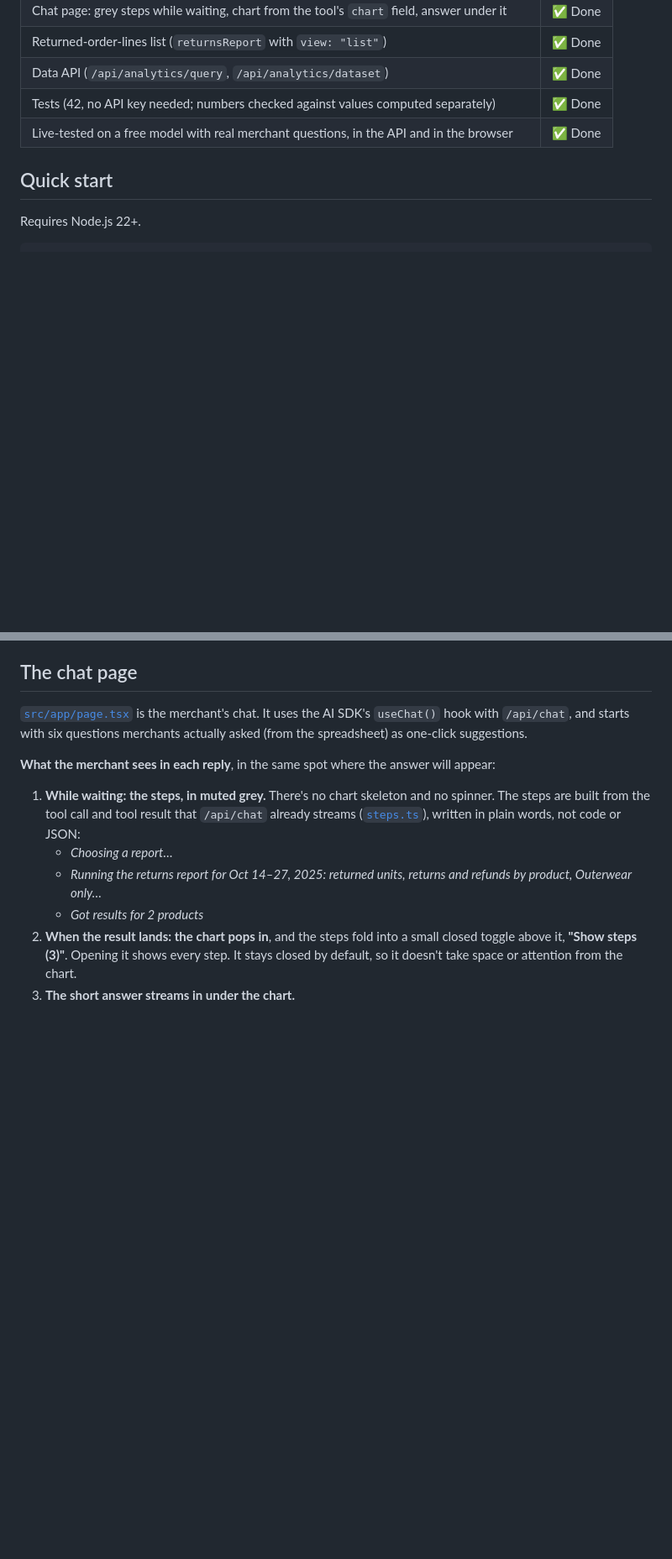
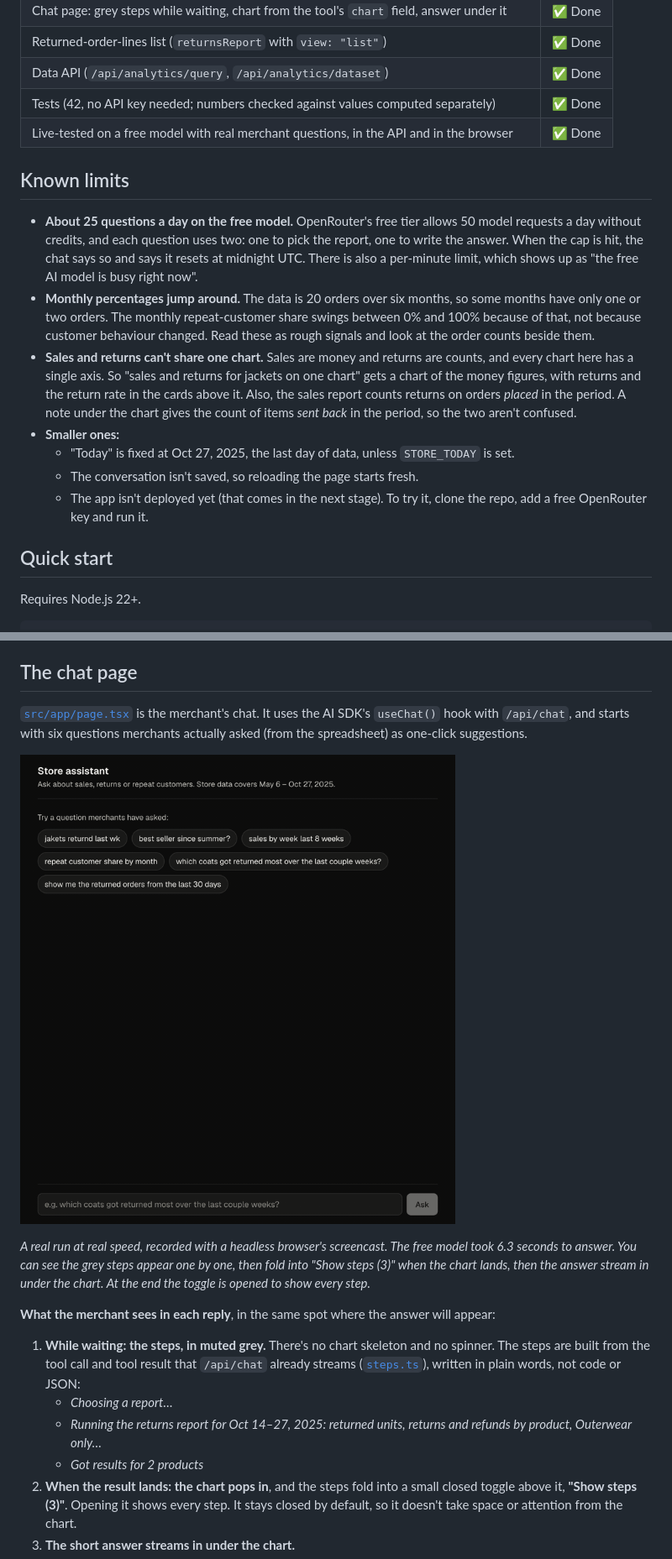
Before and after one commit to fuyofulo/shopify-merchant-analytics, a Markdown page: README.md, 2 parts joined by grey strips. Shown at 84% size. Rendered like a GitHub page; pictures changed too: docs/screenshots/loading-steps.gif (added); blank space fills up the shorter version.

Commit message:
README: GIF of the loading steps folding as the chart lands, and a known limits section
Co-Authored-By: Claude Opus 5.5 <noreply@anthropic.com>

```diff
--- a/README.md
+++ b/README.md
@@ -47,6 +47,16 @@ Chat page: grey steps while it works → chart pops in, steps fold to "Show step
 | Tests (42, no API key needed; numbers checked against values computed separately) | ✅ Done |
 | Live-tested on a free model with real merchant questions, in the API and in the browser | ✅ Done |
 
+## Known limits
+
+- **About 25 questions a day on the free model.** OpenRouter's free tier allows 50 model requests a day without credits, and each question uses two: one to pick the report, one to write the answer. When the cap is hit, the chat says so and says it resets at midnight UTC. There is also a per-minute limit, which shows up as "the free AI model is busy right now".
+- **Monthly percentages jump around.** The data is 20 orders over six months, so some months have only one or two orders. The monthly repeat-customer share swings between 0% and 100% because of that, not because customer behaviour changed. Read these as rough signals and look at the order counts beside them.
+- **Sales and returns can't share one chart.** Sales are money and returns are counts, and every chart here has a single axis. So "sales and returns for jackets on one chart" gets a chart of the money figures, with returns and the return rate in the cards above it. Also, the sales report counts returns on orders *placed* in the period. A note under the chart gives the count of items *sent back* in the period, so the two aren't confused.
+- **Smaller ones:**
+  - "Today" is fixed at Oct 27, 2025, the last day of data, unless `STORE_TODAY` is set.
+  - The conversation isn't saved, so reloading the page starts fresh.
+  - The app isn't deployed yet (that comes in the next stage). To try it, clone the repo, add a free OpenRouter key and run it.
+
 ## Quick start
 
 Requires Node.js 22+.
@@ -76,6 +86,10 @@ Other scripts: `npm test` (vitest), `npm run typecheck`, `npm run lint`, `npm ru
 ## The chat page
 
 [`src/app/page.tsx`](src/app/page.tsx) is the merchant's chat. It uses the AI SDK's `useChat()` hook with `/api/chat`, and starts with six questions merchants actually asked (from the spreadsheet) as one-click suggestions.
+
+![A real run of the chat page: the question is typed, "Choosing a report…" appears in grey, then "Running the returns report for Oct 14–27, 2025…", then the chart lands and the steps fold into "Show steps (3)", the answer streams in under it, and finally the toggle is opened to show every step.](docs/screenshots/loading-steps.gif)
+
+*A real run at real speed, recorded with a headless browser's screencast. The free model took 6.3 seconds to answer. You can see the grey steps appear one by one, then fold into "Show steps (3)" when the chart lands, then the answer stream in under the chart. At the end the toggle is opened to show every step.*
 
 **What the merchant sees in each reply**, in the same spot where the answer will appear:
 
```
Also changed, not shown: other parts of README.md (+2 -0 lines).
